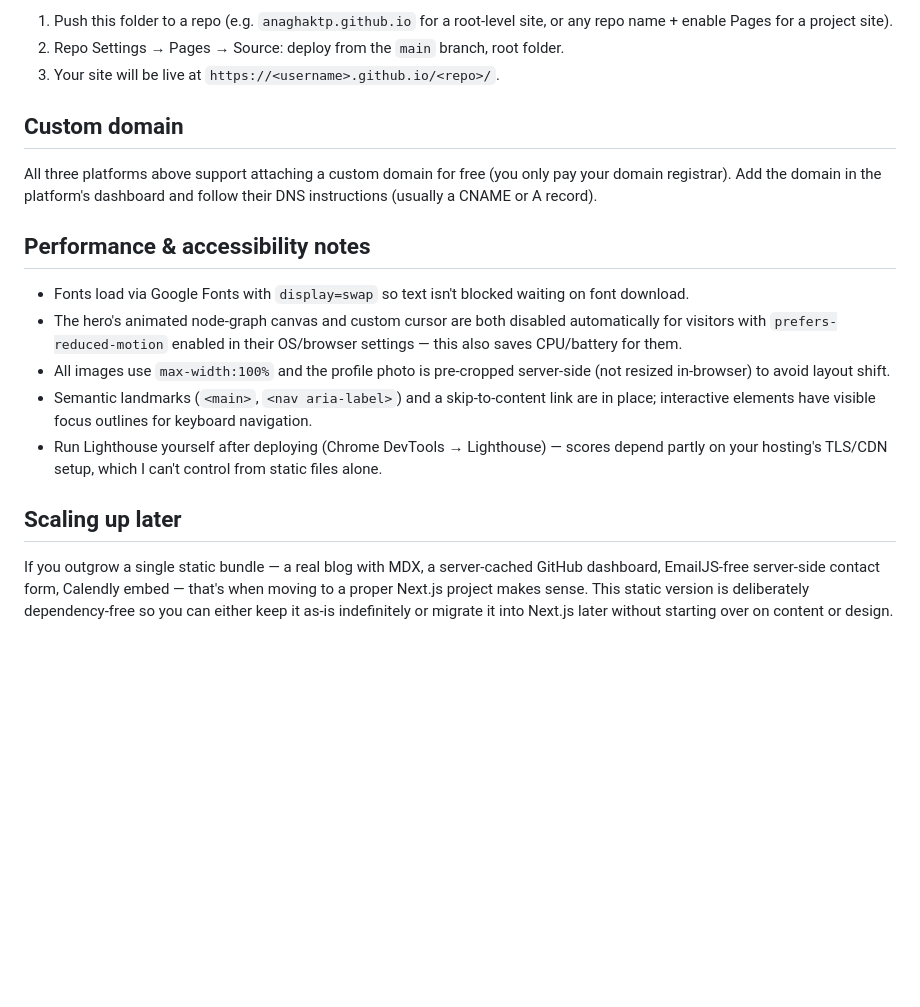
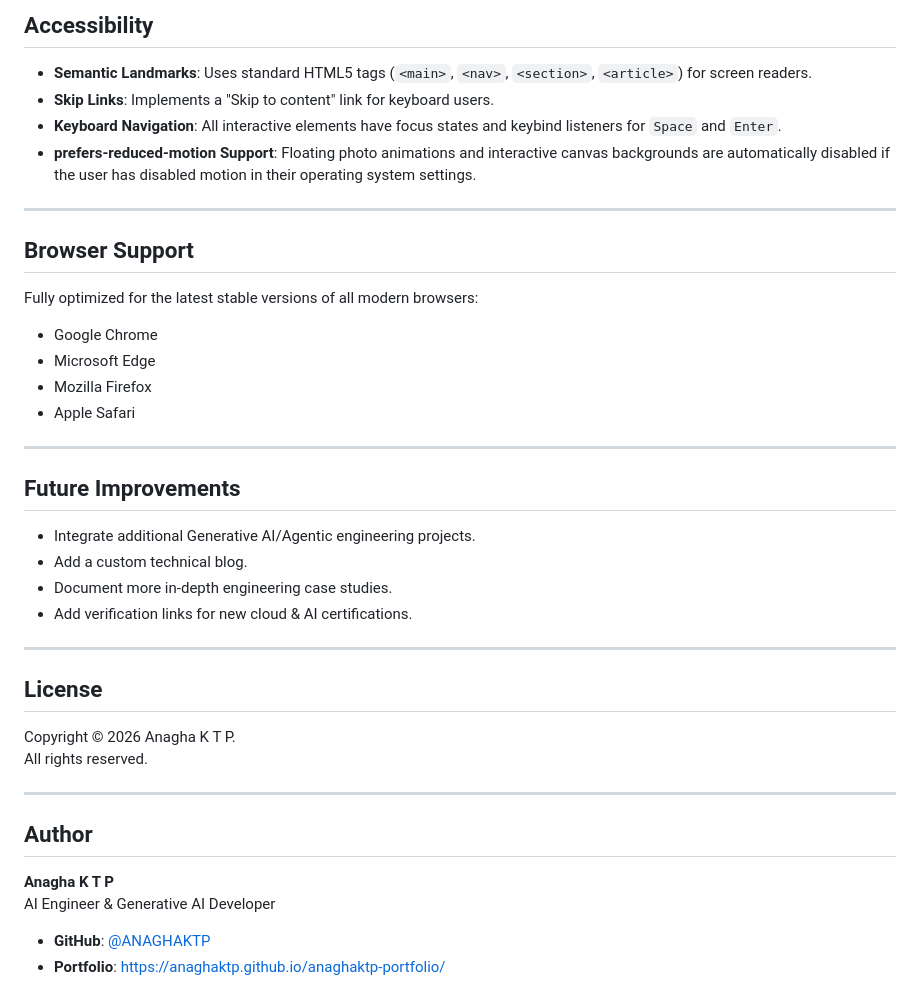
Before and after one commit to ANAGHAKTP/anaghaktp-portfolio, a Markdown page: README.md, the part around one of its changes. Rendered like a GitHub page; blank space fills up the shorter version.

Commit message:
Update README.md for professional presentation on GitHub

```diff
--- a/README.md
+++ b/README.md
@@ -60,37 +90,43 @@ folder by relative path.
 
-1. Push this folder to a repo (e.g. `anaghaktp.github.io` for a root-level
-   site, or any repo name + enable Pages for a project site).
-2. Repo Settings → Pages → Source: deploy from the `main` branch, root folder.
-3. Your site will be live at `https://<username>.github.io/<repo>/`.
+## Accessibility
 
-## Custom domain
+*   **Semantic Landmarks**: Uses standard HTML5 tags (`<main>`, `<nav>`, `<section>`, `<article>`) for screen readers.
+*   **Skip Links**: Implements a "Skip to content" link for keyboard users.
+*   **Keyboard Navigation**: All interactive elements have focus states and keybind listeners for `Space` and `Enter`.
+*   **prefers-reduced-motion Support**: Floating photo animations and interactive canvas backgrounds are automatically disabled if the user has disabled motion in their operating system settings.
 
-All three platforms above support attaching a custom domain for free
-(you only pay your domain registrar). Add the domain in the platform's
-dashboard and follow their DNS instructions (usually a CNAME or A record).
+---
 
-## Performance & accessibility notes
+## Browser Support
 
-- Fonts load via Google Fonts with `display=swap` so text isn't blocked
-  waiting on font download.
-- The hero's animated node-graph canvas and custom cursor are both
-  disabled automatically for visitors with `prefers-reduced-motion`
-  enabled in their OS/browser settings — this also saves CPU/battery
-  for them.
-- All images use `max-width:100%` and the profile photo is pre-cropped
-  server-side (not resized in-browser) to avoid layout shift.
-- Semantic landmarks (`<main>`, `<nav aria-label>`) and a skip-to-content
-  link are in place; interactive elements have visible focus outlines
-  for keyboard navigation.
-- Run Lighthouse yourself after deploying (Chrome DevTools → Lighthouse)
-  — scores depend partly on your hosting's TLS/CDN setup, which I can't
-  control from static files alone.
+Fully optimized for the latest stable versions of all modern browsers:
+*   Google Chrome
+*   Microsoft Edge
+*   Mozilla Firefox
+*   Apple Safari
 
-## Scaling up later
+---
 
-If you outgrow a single static bundle — a real blog with MDX, a
-server-cached GitHub dashboard, EmailJS-free server-side contact form,
-Calendly embed — that's when moving to a proper Next.js project makes
-sense. This static version is deliberately dependency-free so you can
-either keep it as-is indefinitely or migrate it into Next.js later
-without starting over on content or design.
+## Future Improvements
+
+*   Integrate additional Generative AI/Agentic engineering projects.
+*   Add a custom technical blog.
+*   Document more in-depth engineering case studies.
+*   Add verification links for new cloud & AI certifications.
+
+---
+
+## License
+
+Copyright © 2026 Anagha K T P.
+All rights reserved.
+
+---
+
+## Author
+
+**Anagha K T P**
+AI Engineer & Generative AI Developer
+
+*   **GitHub**: [@ANAGHAKTP](https://github.com/ANAGHAKTP)
+*   **Portfolio**: [https://anaghaktp.github.io/anaghaktp-portfolio/](https://anaghaktp.github.io/anaghaktp-portfolio/)
```
Also changed, not shown: other parts of README.md (+76 -46 lines).
